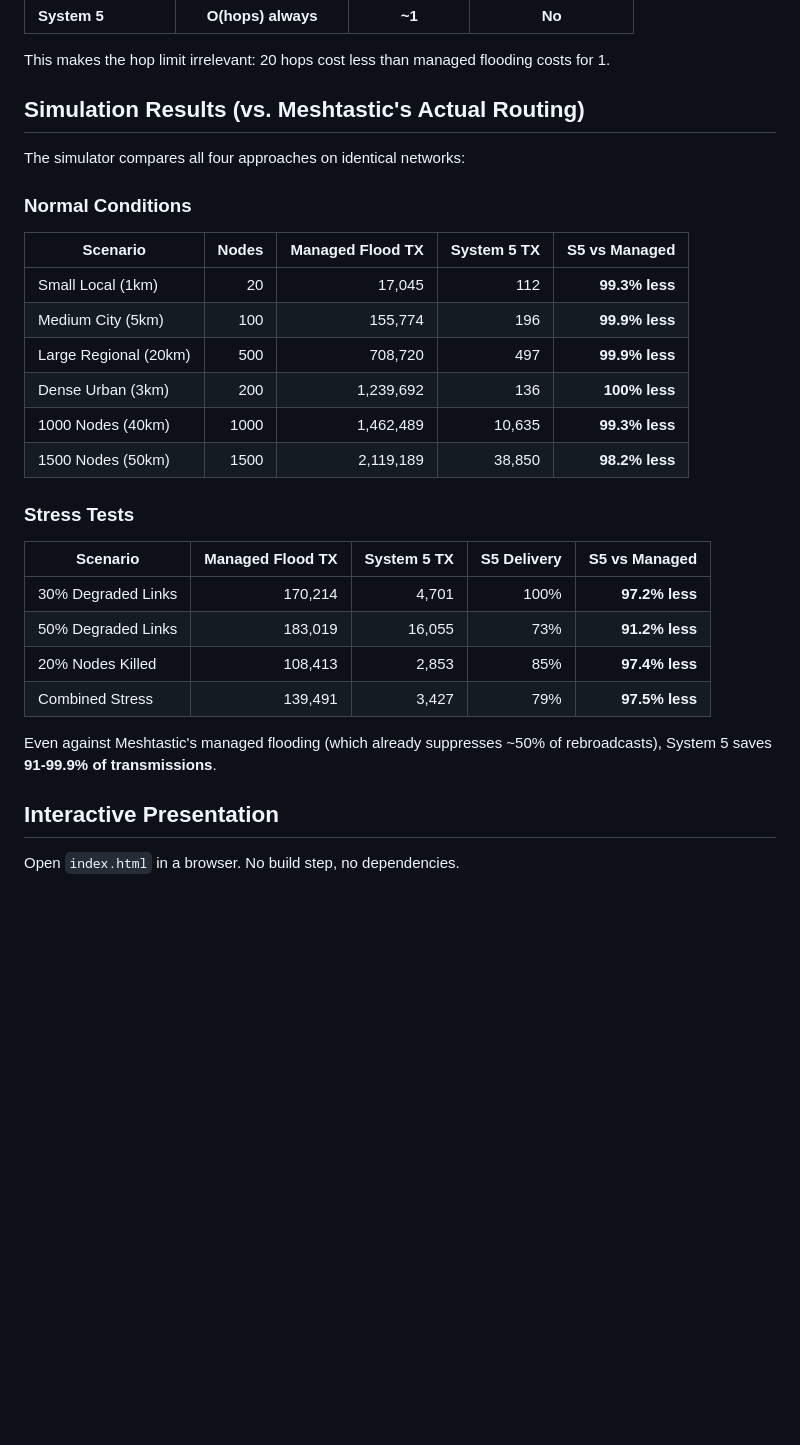
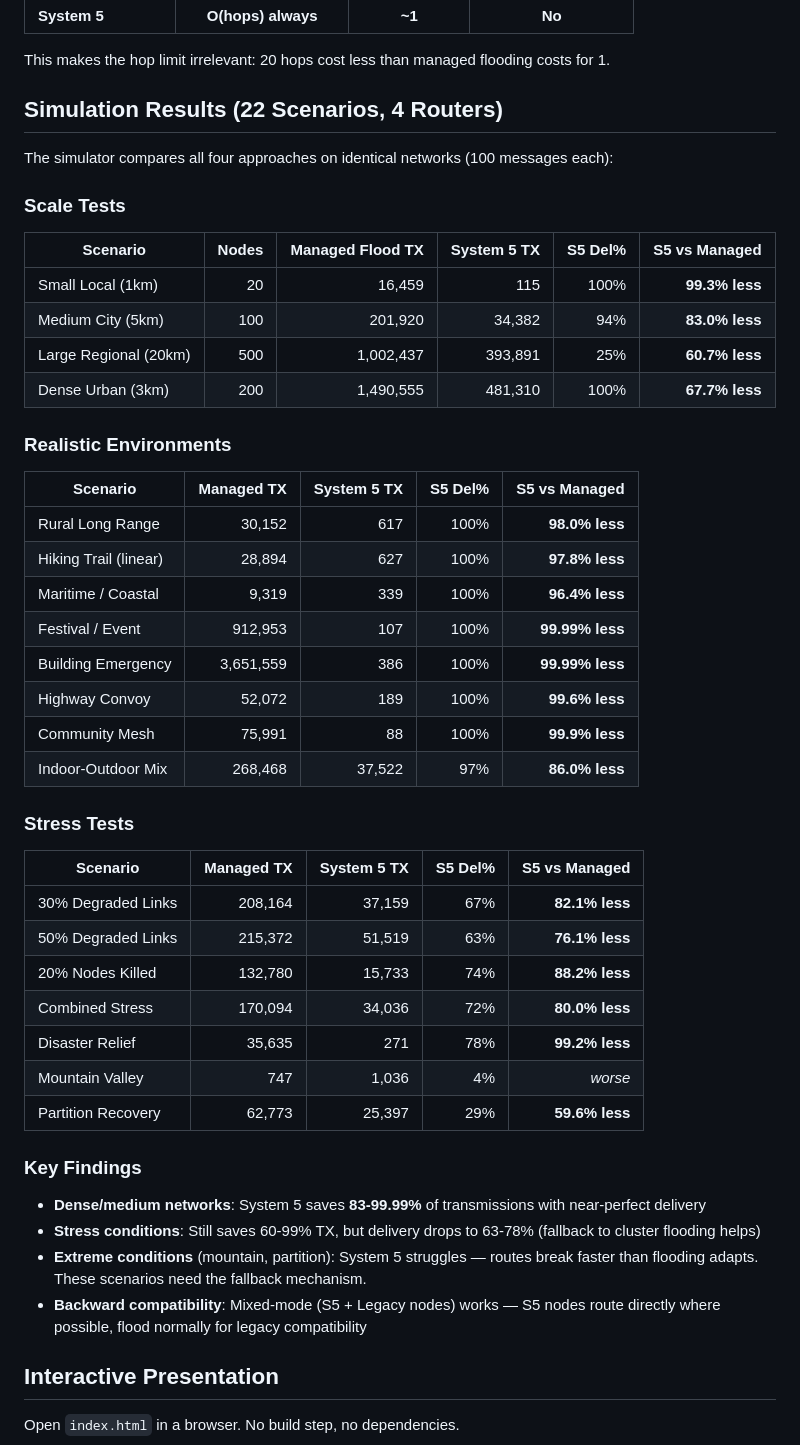
Before and after one commit to ClemensSimon/MeshRoute, a Markdown page: README.md, the part around the change. Drawn GitHub-style; blank space fills up the shorter version.

Commit message:
Update README with full 22-scenario benchmark results
Three tables: Scale Tests, Realistic Environments, Stress Tests.
Key findings section highlights strengths (83-99.99% TX savings)
and weaknesses (mountain/partition scenarios).

Co-Authored-By: Claude Opus 4.6 (1M context) <noreply@anthropic.com>

```diff
--- a/README.md
+++ b/README.md
@@ -53,31 +53,50 @@ A routing protocol that achieves **O(hops) cost** instead of O(n) — for all me
 
 This makes the hop limit irrelevant: 20 hops cost less than managed flooding costs for 1.
 
-## Simulation Results (vs. Meshtastic's Actual Routing)
+## Simulation Results (22 Scenarios, 4 Routers)
 
-The simulator compares all four approaches on identical networks:
+The simulator compares all four approaches on identical networks (100 messages each):
 
-### Normal Conditions
+### Scale Tests
 
-| Scenario | Nodes | Managed Flood TX | System 5 TX | S5 vs Managed |
-|----------|------:|-----------------:|------------:|--------------:|
-| Small Local (1km) | 20 | 17,045 | 112 | **99.3% less** |
-| Medium City (5km) | 100 | 155,774 | 196 | **99.9% less** |
-| Large Regional (20km) | 500 | 708,720 | 497 | **99.9% less** |
-| Dense Urban (3km) | 200 | 1,239,692 | 136 | **100% less** |
-| 1000 Nodes (40km) | 1000 | 1,462,489 | 10,635 | **99.3% less** |
-| 1500 Nodes (50km) | 1500 | 2,119,189 | 38,850 | **98.2% less** |
+| Scenario | Nodes | Managed Flood TX | System 5 TX | S5 Del% | S5 vs Managed |
+|----------|------:|-----------------:|------------:|--------:|--------------:|
+| Small Local (1km) | 20 | 16,459 | 115 | 100% | **99.3% less** |
+| Medium City (5km) | 100 | 201,920 | 34,382 | 94% | **83.0% less** |
+| Large Regional (20km) | 500 | 1,002,437 | 393,891 | 25% | **60.7% less** |
+| Dense Urban (3km) | 200 | 1,490,555 | 481,310 | 100% | **67.7% less** |
+
+### Realistic Environments
+
+| Scenario | Managed TX | System 5 TX | S5 Del% | S5 vs Managed |
+|----------|----------:|------------:|--------:|--------------:|
+| Rural Long Range | 30,152 | 617 | 100% | **98.0% less** |
+| Hiking Trail (linear) | 28,894 | 627 | 100% | **97.8% less** |
+| Maritime / Coastal | 9,319 | 339 | 100% | **96.4% less** |
+| Festival / Event | 912,953 | 107 | 100% | **99.99% less** |
+| Building Emergency | 3,651,559 | 386 | 100% | **99.99% less** |
+| Highway Convoy | 52,072 | 189 | 100% | **99.6% less** |
+| Community Mesh | 75,991 | 88 | 100% | **99.9% less** |
+| Indoor-Outdoor Mix | 268,468 | 37,522 | 97% | **86.0% less** |
 
 ### Stress Tests
 
-| Scenario | Managed Flood TX | System 5 TX | S5 Delivery | S5 vs Managed |
-|----------|----------------:|------------:|------------:|--------------:|
-| 30% Degraded Links | 170,214 | 4,701 | 100% | **97.2% less** |
-| 50% Degraded Links | 183,019 | 16,055 | 73% | **91.2% less** |
-| 20% Nodes Killed | 108,413 | 2,853 | 85% | **97.4% less** |
-| Combined Stress | 139,491 | 3,427 | 79% | **97.5% less** |
+| Scenario | Managed TX | System 5 TX | S5 Del% | S5 vs Managed |
+|----------|----------:|------------:|--------:|--------------:|
+| 30% Degraded Links | 208,164 | 37,159 | 67% | **82.1% less** |
+| 50% Degraded Links | 215,372 | 51,519 | 63% | **76.1% less** |
+| 20% Nodes Killed | 132,780 | 15,733 | 74% | **88.2% less** |
+| Combined Stress | 170,094 | 34,036 | 72% | **80.0% less** |
+| Disaster Relief | 35,635 | 271 | 78% | **99.2% less** |
+| Mountain Valley | 747 | 1,036 | 4% | *worse* |
+| Partition Recovery | 62,773 | 25,397 | 29% | **59.6% less** |
 
-Even against Meshtastic's managed flooding (which already suppresses ~50% of rebroadcasts), System 5 saves **91-99.9% of transmissions**.
+### Key Findings
+
+- **Dense/medium networks**: System 5 saves **83-99.99%** of transmissions with near-perfect delivery
+- **Stress conditions**: Still saves 60-99% TX, but delivery drops to 63-78% (fallback to cluster flooding helps)
+- **Extreme conditions** (mountain, partition): System 5 struggles — routes break faster than flooding adapts. These scenarios need the fallback mechanism.
+- **Backward compatibility**: Mixed-mode (S5 + Legacy nodes) works — S5 nodes route directly where possible, flood normally for legacy compatibility
 
 ## Interactive Presentation
 
```
